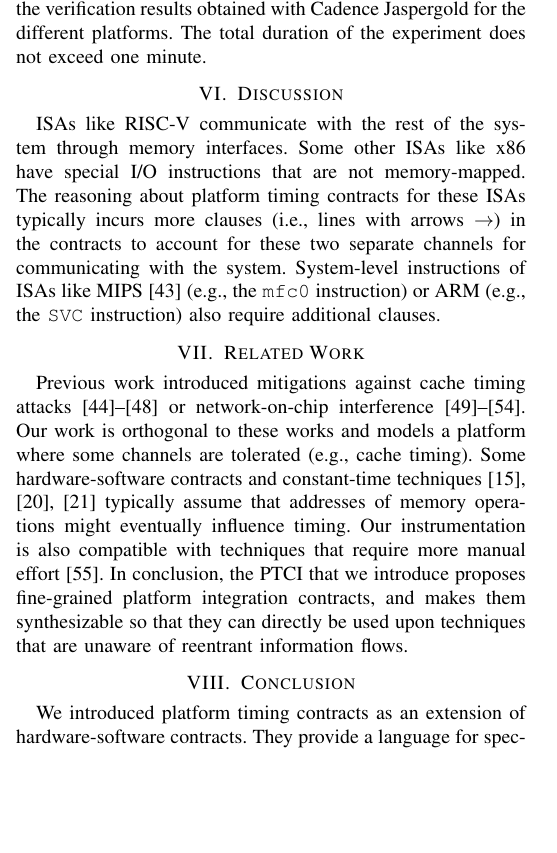
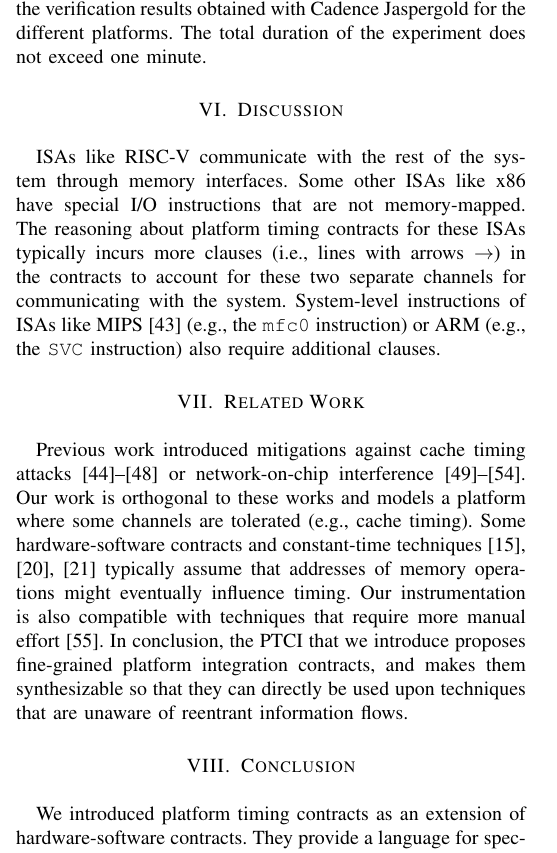
Before and after one commit to flaviens/soccontracts-paper, a LaTeX paper (main.tex): part of one column of page 6 of 7, cut so that both start at the same text, the shorter picture padded with empty space. Compiled offline with pdfLaTeX; a missing font is replaced by an installed copy or a similar font; a LaTeX package or settings file that is missing is left out.

Commit message:
Submission version DATE

```diff
--- a/main.tex
+++ b/main.tex
@@ -132,19 +132,25 @@
 %-------------------------------------------------------------------------------
 \input{sections/70-evaluation}
 
+\vspace{.9em}
 %-------------------------------------------------------------------------------
 \section{Discussion} \label{sec:discussion}
 %-------------------------------------------------------------------------------
+\vspace{.9em}
 \input{sections/80-discussion}
 
+\vspace{.9em}
 %-------------------------------------------------------------------------------
 \section{Related Work} \label{sec:related}
 %-------------------------------------------------------------------------------
+\vspace{.9em}
 \input{sections/90-related}
 
+\vspace{.9em}
 %-------------------------------------------------------------------------------
 \section{Conclusion} \label{sec:conclusion}
 %-------------------------------------------------------------------------------
+\vspace{.9em}
 \input{sections/95-conclusion}
 
 \newpage
```
